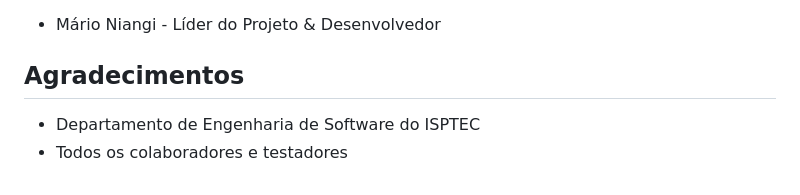
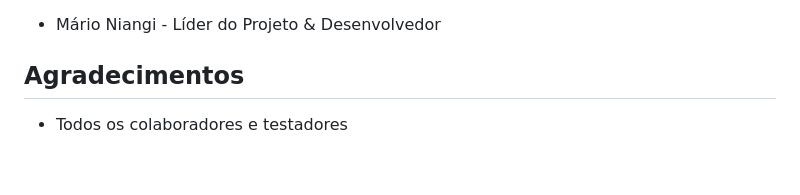
Before and after one commit to marioniangi/QuizMaster-Pro, a Markdown page: README.md, the part around the change. Drawn GitHub-style.

Commit message:
Update README.md
Actualizando o Readme

```diff
--- a/README.md
+++ b/README.md
@@ -96,6 +96,4 @@ Este projeto está licenciado sob a Licença MIT - consulte o arquivo [LICENSE](
 - Mário Niangi - Líder do Projeto & Desenvolvedor
 
 ## Agradecimentos
-
-- Departamento de Engenharia de Software do ISPTEC
 - Todos os colaboradores e testadores
```
